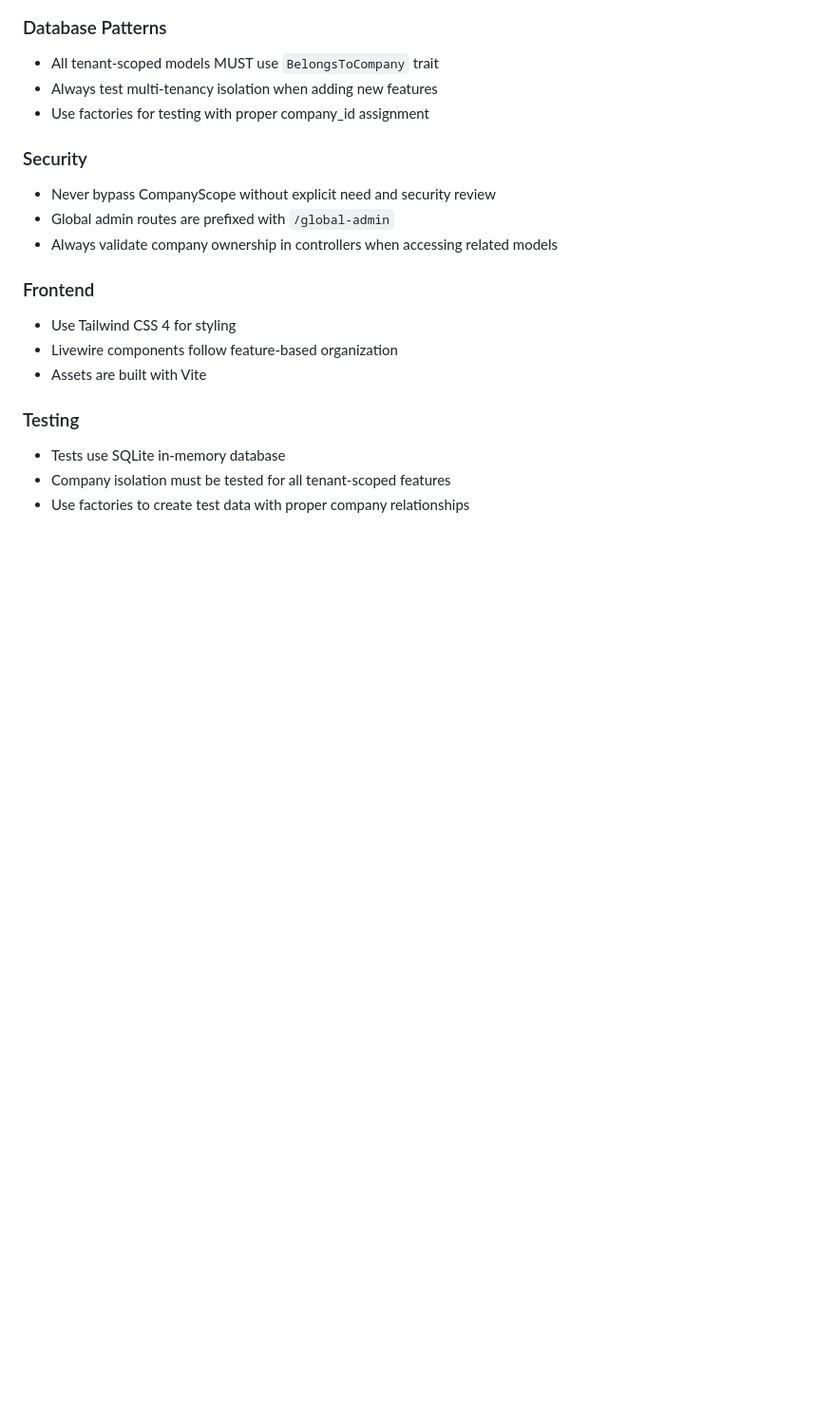
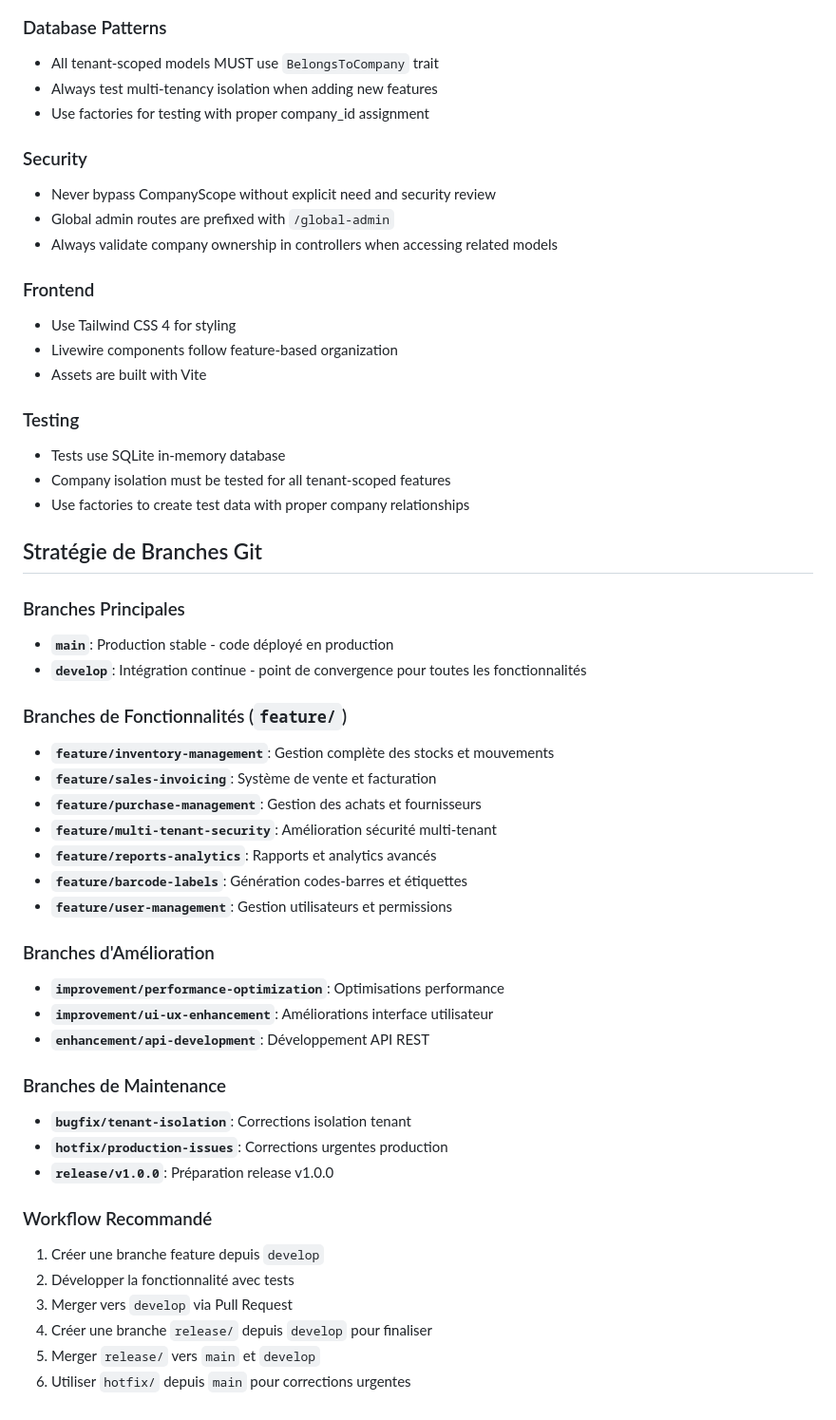
Before and after one commit to OrpheNgoma/wondostock, a Markdown page: CLAUDE.md, the part around the change. Shown at 95% size. Rendered like a GitHub page; blank space fills up the shorter version.

Commit message:
docs: Add Git branching strategy to CLAUDE.md
- Document branch structure with clear naming conventions
- Define workflow for feature development and releases
- Include maintenance and hotfix branch guidelines
- Establish clear merge strategy for production deployments

🤖 Generated with [Claude Code](https://claude.ai/code)

Co-Authored-By: Claude <noreply@anthropic.com>

```diff
--- a/CLAUDE.md
+++ b/CLAUDE.md
@@ -90,3 +90,36 @@ Implements barcode generation using milon/barcode and picqer/php-barcode-generat
 - Tests use SQLite in-memory database
 - Company isolation must be tested for all tenant-scoped features
 - Use factories to create test data with proper company relationships
+
+## Stratégie de Branches Git
+
+### Branches Principales
+- **`main`**: Production stable - code déployé en production
+- **`develop`**: Intégration continue - point de convergence pour toutes les fonctionnalités
+
+### Branches de Fonctionnalités (`feature/`)
+- **`feature/inventory-management`**: Gestion complète des stocks et mouvements
+- **`feature/sales-invoicing`**: Système de vente et facturation
+- **`feature/purchase-management`**: Gestion des achats et fournisseurs
+- **`feature/multi-tenant-security`**: Amélioration sécurité multi-tenant
+- **`feature/reports-analytics`**: Rapports et analytics avancés
+- **`feature/barcode-labels`**: Génération codes-barres et étiquettes
+- **`feature/user-management`**: Gestion utilisateurs et permissions
+
+### Branches d'Amélioration
+- **`improvement/performance-optimization`**: Optimisations performance
+- **`improvement/ui-ux-enhancement`**: Améliorations interface utilisateur
+- **`enhancement/api-development`**: Développement API REST
+
+### Branches de Maintenance
+- **`bugfix/tenant-isolation`**: Corrections isolation tenant
+- **`hotfix/production-issues`**: Corrections urgentes production
+- **`release/v1.0.0`**: Préparation release v1.0.0
+
+### Workflow Recommandé
+1. Créer une branche feature depuis `develop`
+2. Développer la fonctionnalité avec tests
+3. Merger vers `develop` via Pull Request
+4. Créer une branche `release/` depuis `develop` pour finaliser
+5. Merger `release/` vers `main` et `develop`
+6. Utiliser `hotfix/` depuis `main` pour corrections urgentes
```
